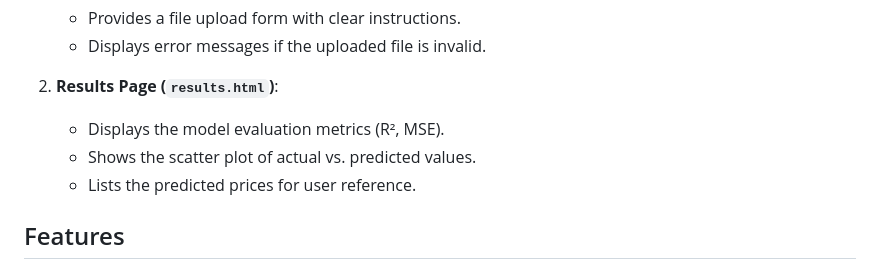
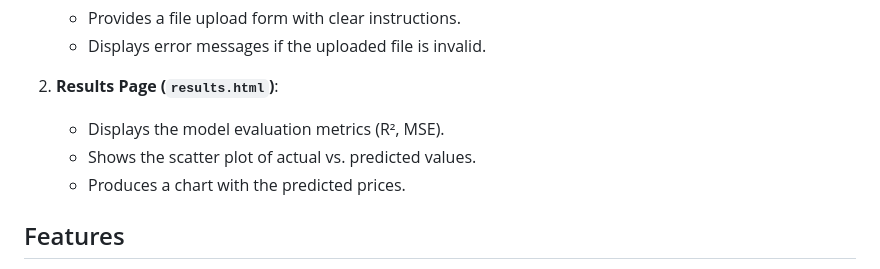
Before and after one commit to kbwalya17/Crop-Price-Prediction-using-Random-Forest-ML, a Markdown page: README.md, the part around the change. Rendered like a GitHub page.

```diff
--- a/README.md
+++ b/README.md
@@ -46,7 +46,7 @@ This project demonstrates the use of **Random Forest Regression** to predict cro
 2. **Results Page (`results.html`)**:
    - Displays the model evaluation metrics (R², MSE).
    - Shows the scatter plot of actual vs. predicted values.
-   - Lists the predicted prices for user reference.
+   - Produces a chart with the predicted prices.
 
 ## Features
 - **File Upload**: Upload CSV files containing crop-related data.
```
